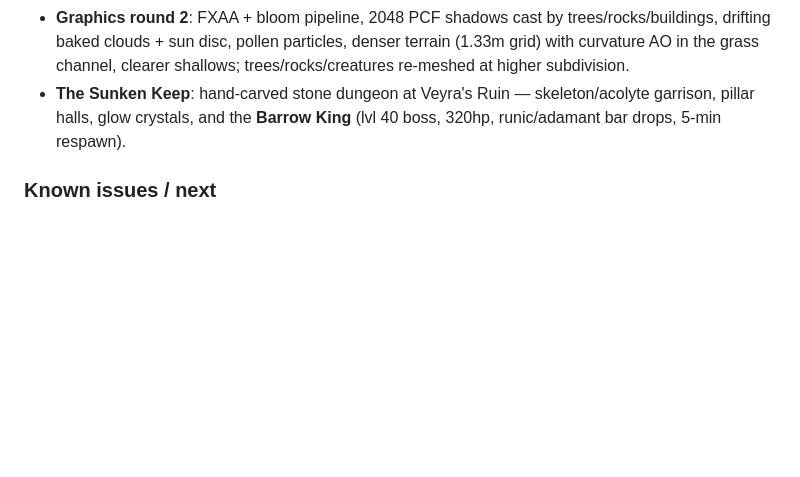
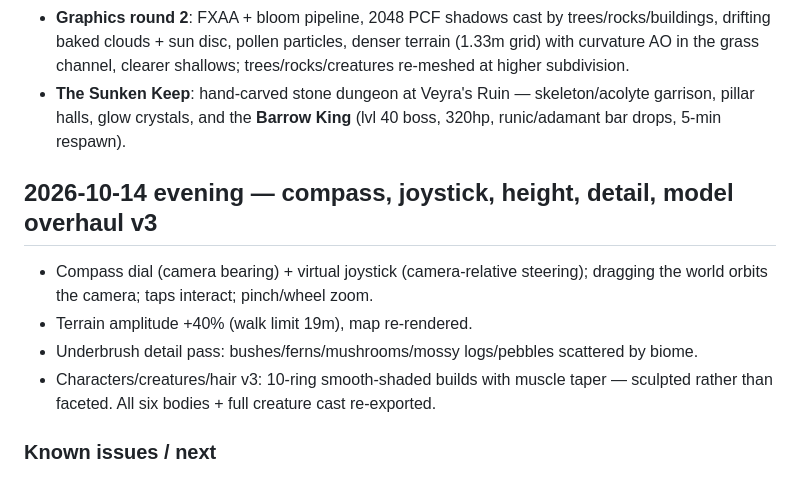
Before and after one commit to Blocklechain/world, a Markdown page: PROGRESS.md, the part around the change. GitHub-like rendering; blank space fills up the shorter version.

Commit message:
docs: record evening session
Co-Authored-By: Claude Fable 5 <noreply@anthropic.com>
Claude-Session: https://claude.ai/code/session_01MiZU5TmKTLzXFycSW8hbPv

```diff
--- a/PROGRESS.md
+++ b/PROGRESS.md
@@ -25,6 +25,12 @@ All live at https://world.blockle.org (deploy per phase):
 - **Controls**: hold/drag one finger to steer continuously (tap still interacts); two-finger pinch/orbit; desktop right-drag orbit + wheel zoom.
 - **Graphics round 2**: FXAA + bloom pipeline, 2048 PCF shadows cast by trees/rocks/buildings, drifting baked clouds + sun disc, pollen particles, denser terrain (1.33m grid) with curvature AO in the grass channel, clearer shallows; trees/rocks/creatures re-meshed at higher subdivision.
 - **The Sunken Keep**: hand-carved stone dungeon at Veyra's Ruin — skeleton/acolyte garrison, pillar halls, glow crystals, and the **Barrow King** (lvl 40 boss, 320hp, runic/adamant bar drops, 5-min respawn).
+
+## 2026-10-14 evening — compass, joystick, height, detail, model overhaul v3
+- Compass dial (camera bearing) + virtual joystick (camera-relative steering); dragging the world orbits the camera; taps interact; pinch/wheel zoom.
+- Terrain amplitude +40% (walk limit 19m), map re-rendered.
+- Underbrush detail pass: bushes/ferns/mushrooms/mossy logs/pebbles scattered by biome.
+- Characters/creatures/hair v3: 10-ring smooth-shaded builds with muscle taper — sculpted rather than faceted. All six bodies + full creature cast re-exported.
 
 ### Known issues / next
 - Stray stretched-geometry artifact seen near Hearthmere (likely a degenerate thin-instance matrix) — investigate.
```
